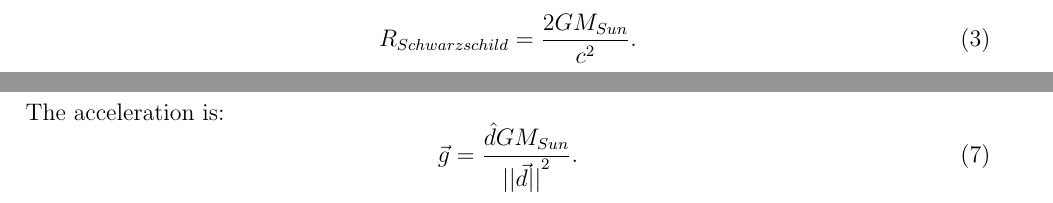
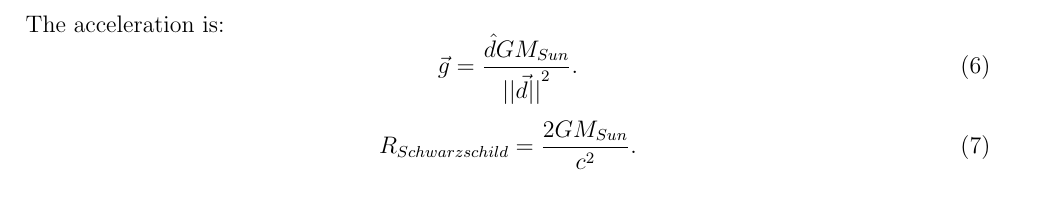
Before and after one commit to sjhalayka/gr_paper, a LaTeX paper (bezier_escape.tex): two parts of pages 1 and 2 of 2 before the commit and part of page 2 of 2 after it, the two joined at a grey line, cut so that both start at the same text. Compiled offline with pdfLaTeX.

Commit message:
Add files via upload

```diff
--- a/bezier_escape.tex
+++ b/bezier_escape.tex
@@ -70,9 +70,6 @@ where $e = 0.2056$ is the eccentricity and $a = 57.909 \times 10^9$ is the semi-
 
 
 
-\begin{equation}
-R_{Schwarzschild} = \frac{2GM_{Sun}}{c^2}.
-\end{equation}
 
 
 
@@ -96,6 +93,10 @@ Where $\ell$ denotes location, and $\vec{d}$ denotes the direction vector that p
 The acceleration is:
 \begin{equation}
 \vec{g} =  \frac{\hat{d} G M_{Sun}}{{\lvert\lvert \vec{d} \rvert\rvert}^2}.
+\end{equation}
+
+\begin{equation}
+R_{Schwarzschild} = \frac{2GM_{Sun}}{c^2}.
 \end{equation}
 
 
```
Also changed, not shown: bezier_escape.pdf.
